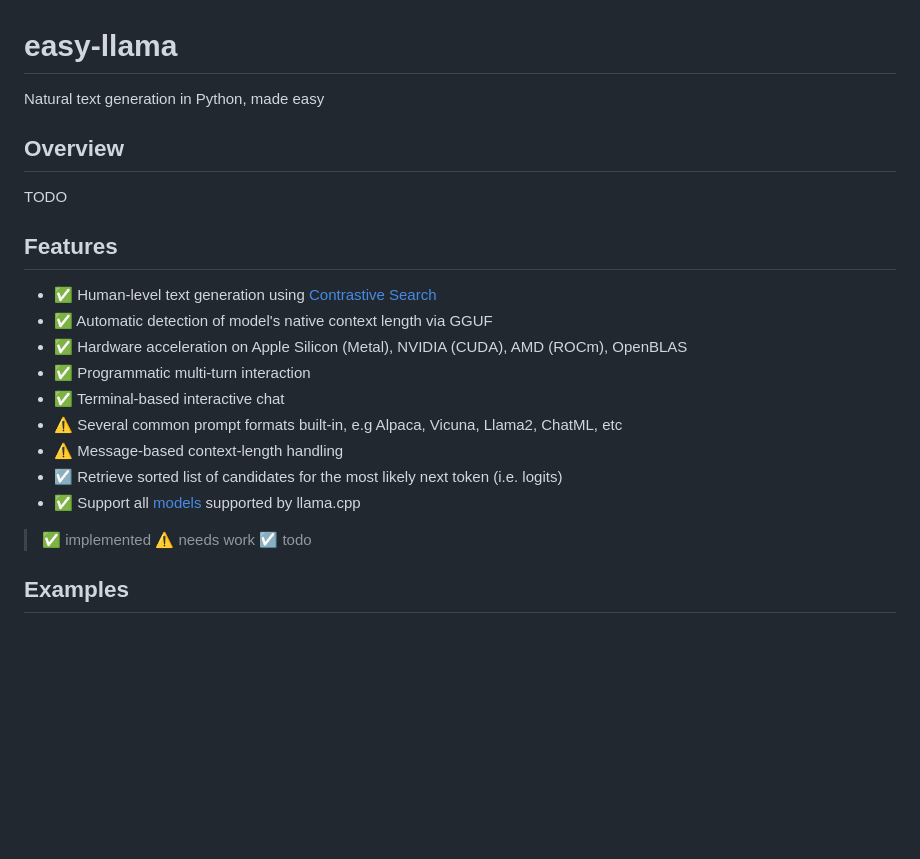
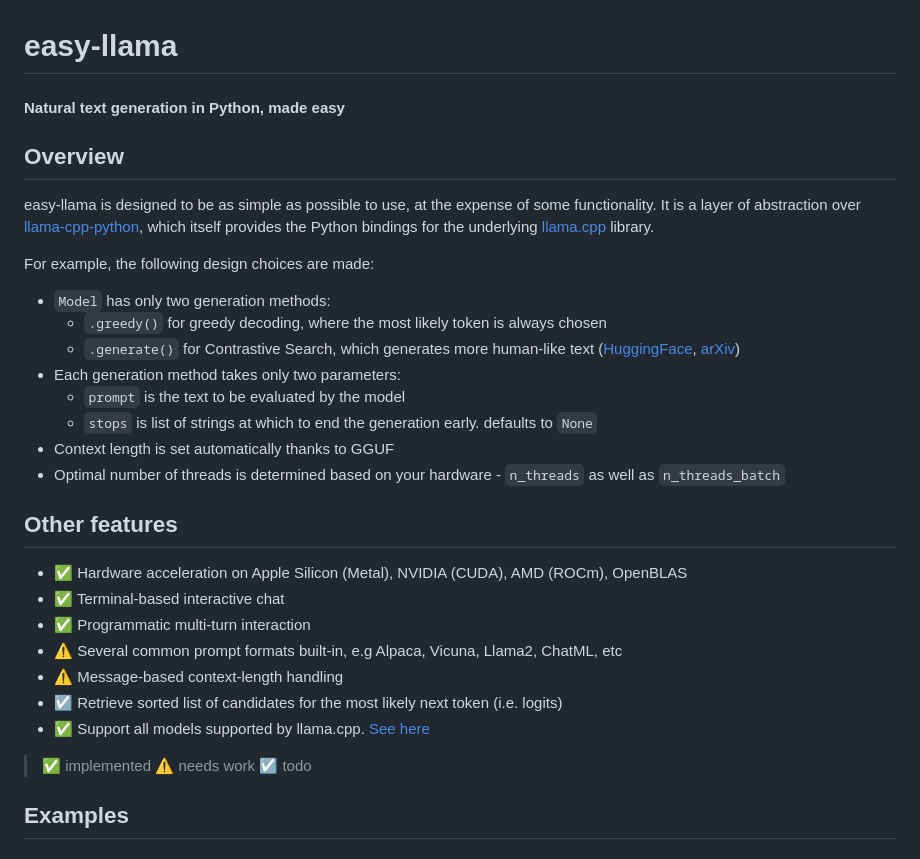
Before and after one commit to ddh0/easy-llama, a Markdown page: README.md, the part around the change. Rendered like a GitHub page; blank space fills up the shorter version.

Commit message:
Further work on README

```diff
--- a/README.md
+++ b/README.md
@@ -1,22 +1,32 @@
 # easy-llama
-Natural text generation in Python, made easy
+#### Natural text generation in Python, made easy
 
 ## Overview
-TODO
+easy-llama is designed to be as simple as possible to use, at the expense of some functionality. It is a layer of abstraction over [llama-cpp-python](https://github.com/abetlen/llama-cpp-python), which itself provides the Python bindings for the underlying [llama.cpp](https://github.com/ggerganov/llama.cpp) library.
+
+For example, the following design choices are made:
+
+- `Model` has only two generation methods:
+  - `.greedy()` for greedy decoding, where the most likely token is always chosen
+  - `.generate()` for Contrastive Search, which generates more human-like text ([HuggingFace](https://huggingface.co/blog/introducing-csearch), [arXiv](https://arxiv.org/abs/2210.14140))
+- Each generation method takes only two parameters:
+  - `prompt` is the text to be evaluated by the model
+  - `stops` is list of strings at which to end the generation early. defaults to `None`
+- Context length is set automatically thanks to GGUF
+- Optimal number of threads is determined based on your hardware - `n_threads` as well as `n_threads_batch`
 
 
-## Features
-- ✅ Human-level text generation using [Contrastive Search](https://huggingface.co/blog/introducing-csearch)
-- ✅ Automatic detection of model's native context length via GGUF
+## Other features
 - ✅ Hardware acceleration on Apple Silicon (Metal), NVIDIA (CUDA), AMD (ROCm), OpenBLAS
+- ✅ Terminal-based interactive chat
 - ✅ Programmatic multi-turn interaction
-- ✅ Terminal-based interactive chat
 - ⚠️ Several common prompt formats built-in, e.g Alpaca, Vicuna, Llama2, ChatML, etc
 - ⚠️ Message-based context-length handling
 - ☑️ Retrieve sorted list of candidates for the most likely next token (i.e. logits)
-- ✅ Support all [models](https://github.com/ggerganov/llama.cpp#description) supported by llama.cpp
+- ✅ Support all models supported by llama.cpp. [See here](https://github.com/ggerganov/llama.cpp#description)
 
 > ✅ implemented ⚠️ needs work ☑️ todo
+
 
 ## Examples
 #### Basic example
```
